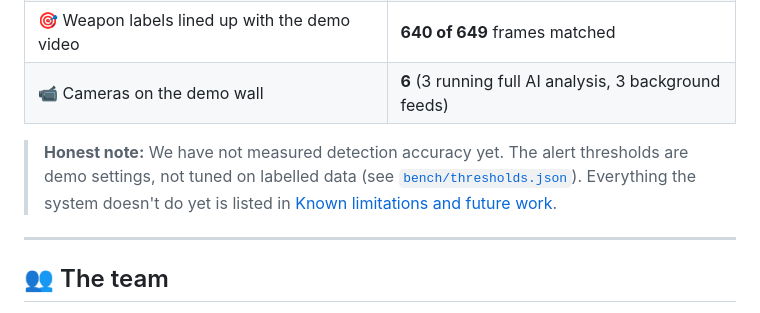
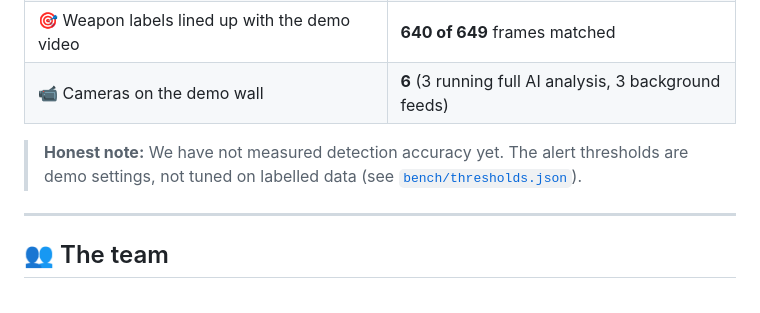
Before and after one commit to patel-manav20/Sentinel-AI, a Markdown page: README.md, the part around the change. GitHub-like rendering.

Commit message:
docs: remove open ML items page
Co-Authored-By: Claude Opus 5.5 <noreply@anthropic.com>

```diff
--- a/README.md
+++ b/README.md
@@ -221,7 +221,7 @@ These are real measurements taken on the HP ZGX Nano during the hackathon (sampl
 | 🎯 Weapon labels lined up with the demo video | **640 of 649** frames matched |
 | 📹 Cameras on the demo wall | **6** (3 running full AI analysis, 3 background feeds) |
 
-> **Honest note:** We have not measured detection accuracy yet. The alert thresholds are demo settings, not tuned on labelled data (see [`bench/thresholds.json`](./bench/thresholds.json)). Everything the system doesn't do yet is listed in [Known limitations and future work](./docs/OPEN_ML_ITEMS.md).
+> **Honest note:** We have not measured detection accuracy yet. The alert thresholds are demo settings, not tuned on labelled data (see [`bench/thresholds.json`](./bench/thresholds.json)).
 
 ---
 
```
Also changed, not shown: docs/OPEN_ML_ITEMS.md (deleted, +0 -48 lines).
